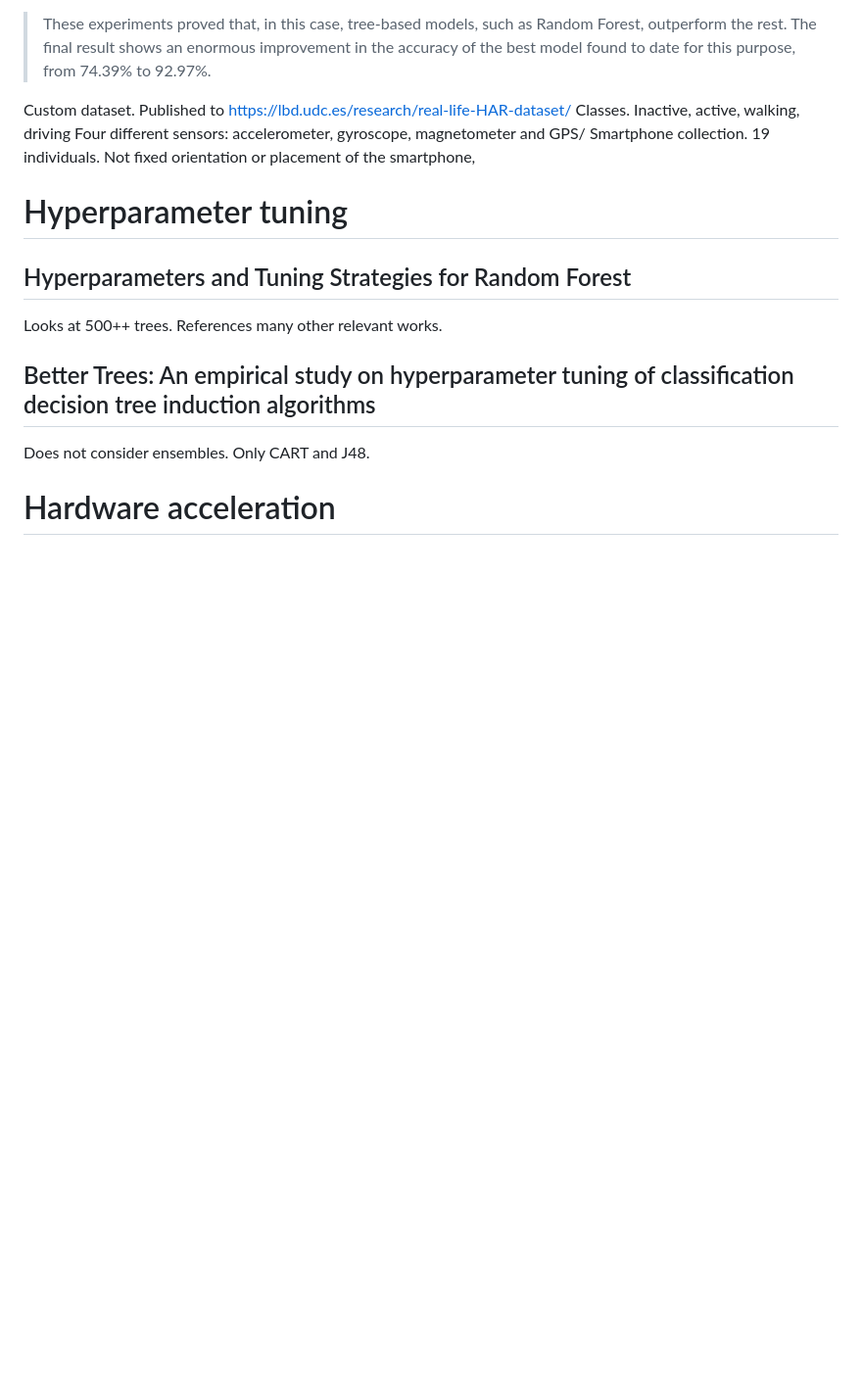
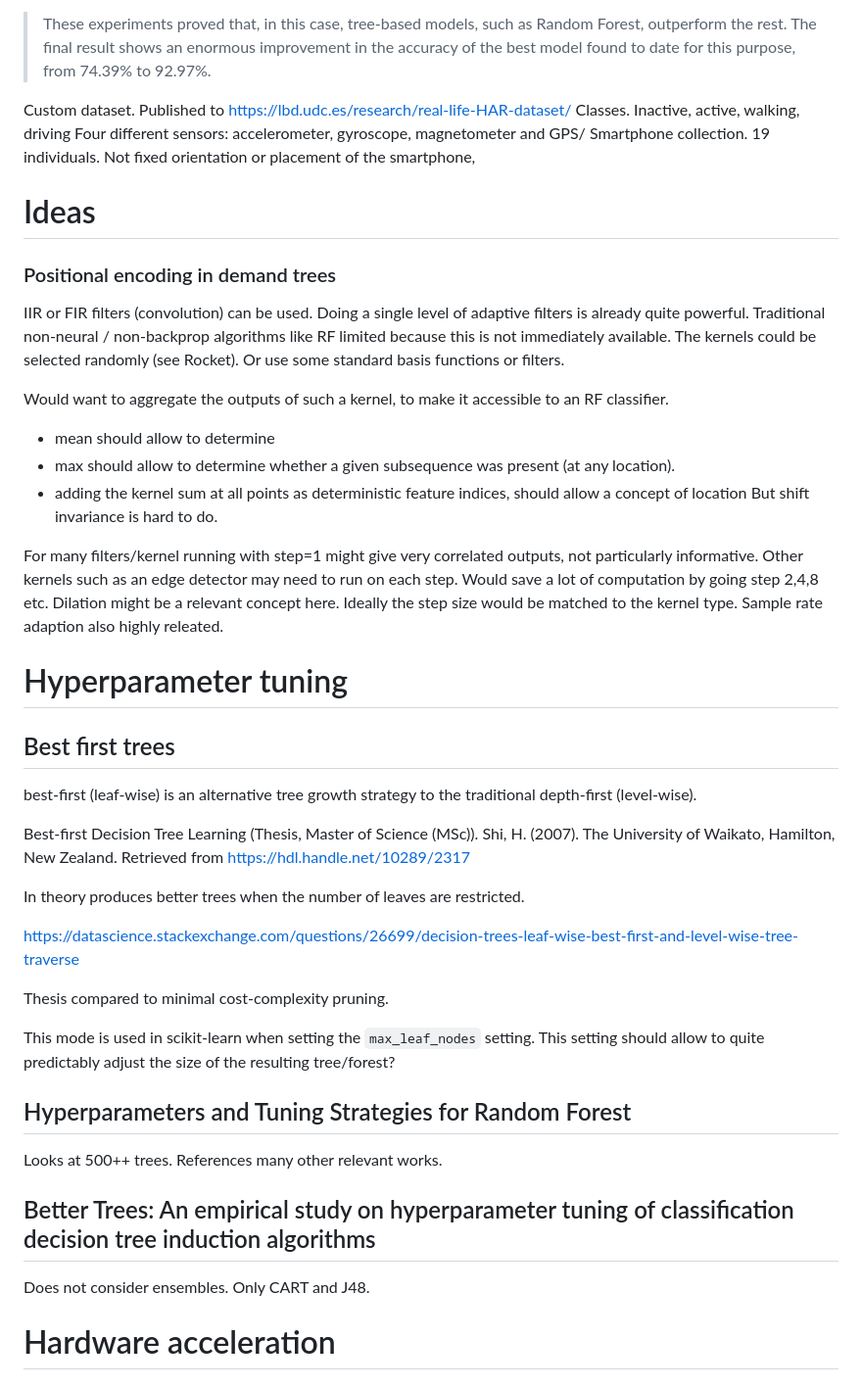
Before and after one commit to jonnor/leaf-clustering, a Markdown page: references/related_work.md, the part around the change. Shown: that part at 98% size. Drawn GitHub-style; blank space fills up the shorter version.

```diff
--- a/references/related_work.md
+++ b/references/related_work.md
@@ -86,7 +86,50 @@ Smartphone collection. 19 individuals.
 Not fixed orientation or placement of the smartphone,
 
 
+# Ideas
+
+### Positional encoding in demand trees
+
+IIR or FIR filters (convolution) can be used.
+Doing a single level of adaptive filters is already quite powerful.
+Traditional non-neural / non-backprop algorithms like RF limited because this is not immediately available.
+The kernels could be selected randomly (see Rocket).
+Or use some standard basis functions or filters.
+
+Would want to aggregate the outputs of such a kernel,
+to make it accessible to an RF classifier.
+- mean should allow to determine
+- max should allow to determine whether a given subsequence was present (at any location).
+- adding the kernel sum at all points as deterministic feature indices, should allow a concept of location
+But shift invariance is hard to do.
+
+For many filters/kernel running with step=1 might give very correlated outputs, not particularly informative.
+Other kernels such as an edge detector may need to run on each step.
+Would save a lot of computation by going step 2,4,8 etc.
+Dilation might be a relevant concept here.
+Ideally the step size would be matched to the kernel type.
+Sample rate adaption also highly releated.
+
 # Hyperparameter tuning
+
+## Best first trees
+
+best-first (leaf-wise) is an alternative tree growth strategy to the traditional depth-first (level-wise).
+
+Best-first Decision Tree Learning (Thesis, Master of Science (MSc)).
+Shi, H. (2007).
+The University of Waikato, Hamilton, New Zealand.
+Retrieved from https://hdl.handle.net/10289/2317
+
+In theory produces better trees when the number of leaves are restricted.
+
+https://datascience.stackexchange.com/questions/26699/decision-trees-leaf-wise-best-first-and-level-wise-tree-traverse
+
+Thesis compared to minimal cost-complexity pruning.
+
+This mode is used in scikit-learn when setting the `max_leaf_nodes` setting.
+This setting should allow to quite predictably adjust the size of the resulting tree/forest?
+
 
 ## Hyperparameters and Tuning Strategies for Random Forest
 
```
Also changed, not shown: references/notes.md (+63 -12 lines).
